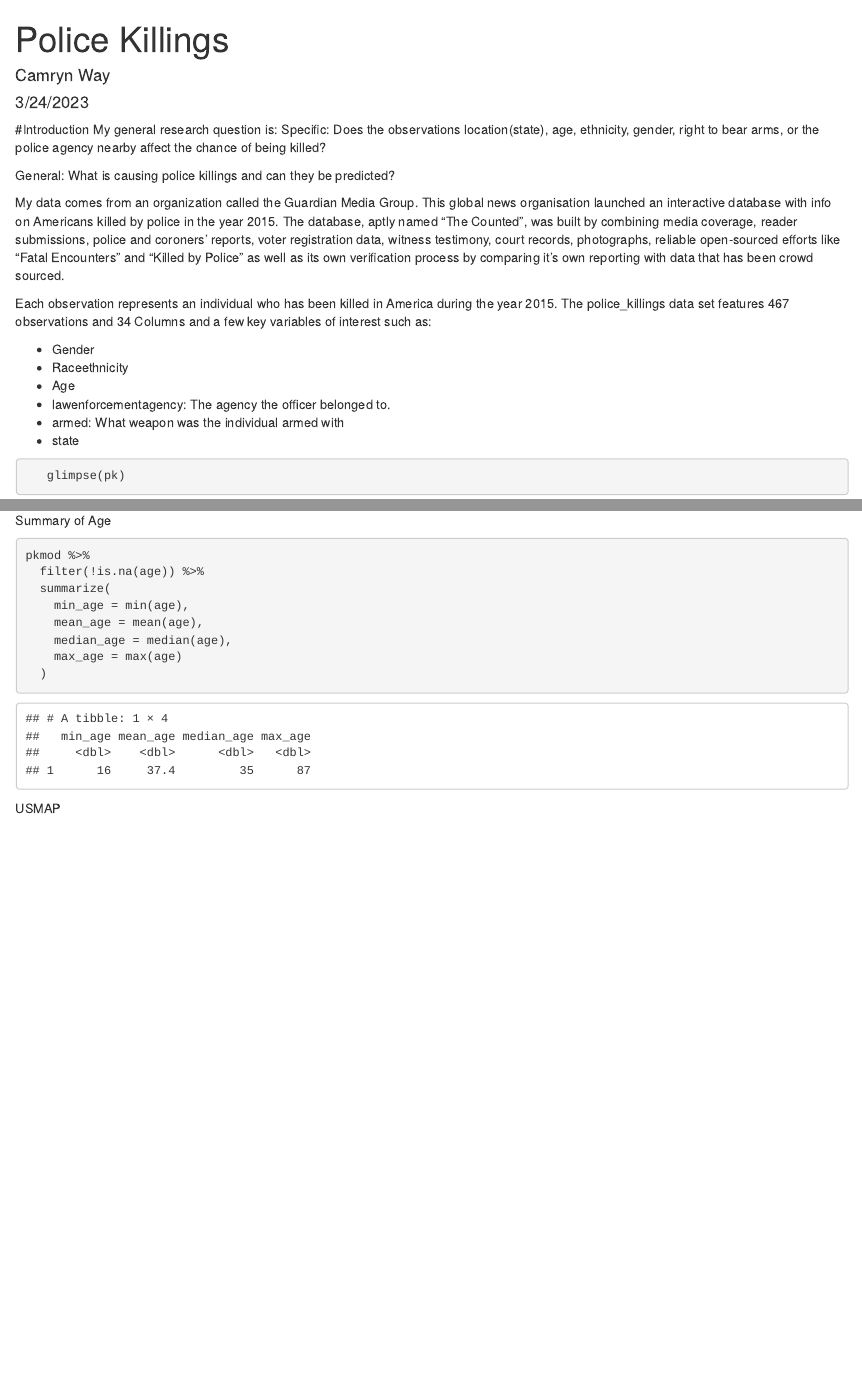
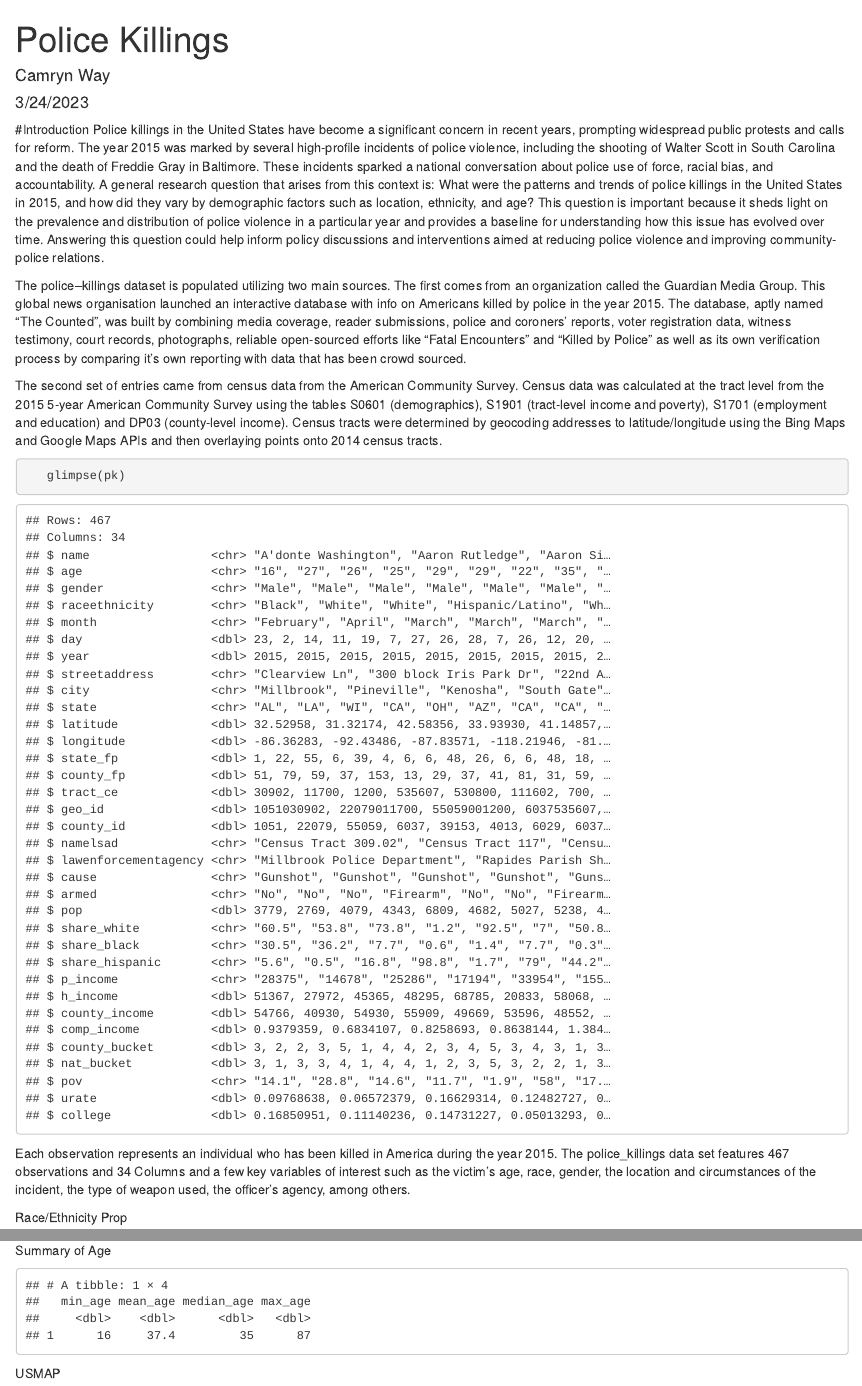
Before and after one commit to SaltyOnigiri/DataAnalysis_HighProfile_PoliceKillings_2015, an R Markdown document (presentation/project.Rmd): the page in a window 1100 px wide, from its top, and a second part further down, joined at a grey line. Rendered offline with R 4.5, knitr and Pandoc, with nearby package versions; some code elsewhere in the file could not run offline.

Commit message:
Introduction Completed

````diff
--- a/presentation/project.Rmd
+++ b/presentation/project.Rmd
@@ -18,27 +18,18 @@ pk <- readRDS("~/Meredith/Meredith Classes/3rd Year/Foundations of Data Science/
 ```
 
 #Introduction
-My general research question is:
-Specific:
-Does the observations location(state), age, ethnicity, gender, right to bear arms, or the police agency nearby affect the chance of being killed?
+Police killings in the United States have become a significant concern in recent years, prompting widespread public protests and calls for reform. The year 2015 was marked by several high-profile incidents of police violence, including the shooting of Walter Scott in South Carolina and the death of Freddie Gray in Baltimore. These incidents sparked a national conversation about police use of force, racial bias, and accountability. A general research question that arises from this context is: What were the patterns and trends of police killings in the United States in 2015, and how did they vary by demographic factors such as location, ethnicity, and age? This question is important because it sheds light on the prevalence and distribution of police violence in a particular year and provides a baseline for understanding how this issue has evolved over time. Answering this question could help inform policy discussions and interventions aimed at reducing police violence and improving community-police relations.
 
-General:
-What is causing police killings and can they be predicted?
+The police--killings dataset is populated utilizing two main sources. The first comes from an organization called the Guardian Media Group. This global news organisation launched an interactive database with info on Americans killed by police in the year 2015. The database, aptly named "The Counted", was built by combining media coverage, reader submissions, police and coroners' reports, voter registration data, witness testimony, court records, photographs, reliable open-sourced efforts like "Fatal Encounters" and "Killed by Police" as well as its own verification process by comparing it's own reporting with data that has been crowd sourced.
 
-My data comes from an organization called the Guardian Media Group. This global news organisation launched an interactive database with info on Americans killed by police in the year 2015. The database, aptly named "The Counted", was built by combining media coverage, reader submissions, police and coroners' reports, voter registration data, witness testimony, court records, photographs, reliable open-sourced efforts like "Fatal Encounters" and "Killed by Police" as well as its own verification process by comparing it's own reporting with data that has been crowd sourced.
-
-Each observation represents an individual who has been killed in America during the year 2015. The police_killings data set features 467 observations and 34 Columns and a few key variables of interest such as:
-
-- Gender
-- Raceethnicity
-- Age
-- lawenforcementagency: The agency the officer belonged to.
-- armed: What weapon was the individual armed with
-- state
+The second set of entries came from census data from the American Community Survey. Census data was calculated at the tract level from the 2015 5-year American Community Survey using the tables S0601 (demographics), S1901 (tract-level income and poverty), S1701 (employment and education) and DP03 (county-level income). Census tracts were determined by geocoding addresses to latitude/longitude using the Bing Maps and Google Maps APIs and then overlaying points onto 2014 census tracts.
 
 ``` {r pk_overview}
    glimpse(pk)
 ```
+
+Each observation represents an individual who has been killed in America during the year 2015. The police_killings data set features 467 observations and 34 Columns and a few key variables of interest such as the victim's age, race, gender, the location and circumstances of the incident, the type of weapon used, the officer's agency, among others.
+
 
 
 
@@ -71,7 +62,7 @@ pkmod <- pk %>%
   )
 ```
 
-```{r age_sum}
+```{r age_sum, echo = FALSE}
 pkmod %>%
   filter(!is.na(age)) %>%
   summarize(
````
Also changed, not shown: presentation/project.html, presentation/project.Rmd (2 more changed lines).
